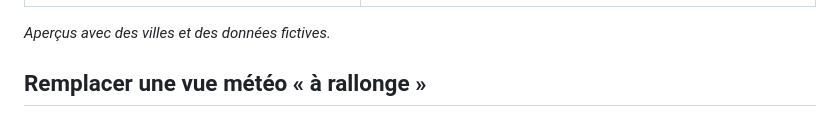
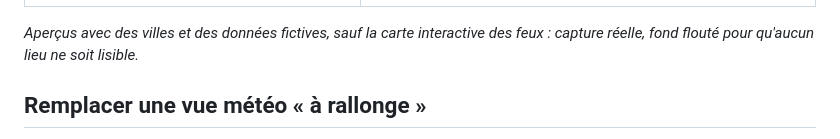
Before and after one commit to Marlboro62/meteo-card, a Markdown page: README.md, the part around the change. GitHub-like rendering.

Commit message:
docs: préciser que la capture de la carte des feux est réelle et floutée
Co-Authored-By: Claude Opus 5.5 <noreply@anthropic.com>
Claude-Session: https://claude.ai/code/session_01CSixJnFf4qBMac7uTfNvnW

```diff
--- a/README.md
+++ b/README.md
@@ -76,7 +76,7 @@ Elles ont le même style que la [Carte Enedis Linky New](https://github.com/Marl
 | --- | --- |
 | ![Feux de forêt](images/meteo-feux.png) | ![Carte interactive des feux](images/meteo-feux-carte.png) |
 
-*Aperçus avec des villes et des données fictives.*
+*Aperçus avec des villes et des données fictives, sauf la carte interactive des feux : capture réelle, fond flouté pour qu'aucun lieu ne soit lisible.*
 
 ## Remplacer une vue météo « à rallonge »
 
```
